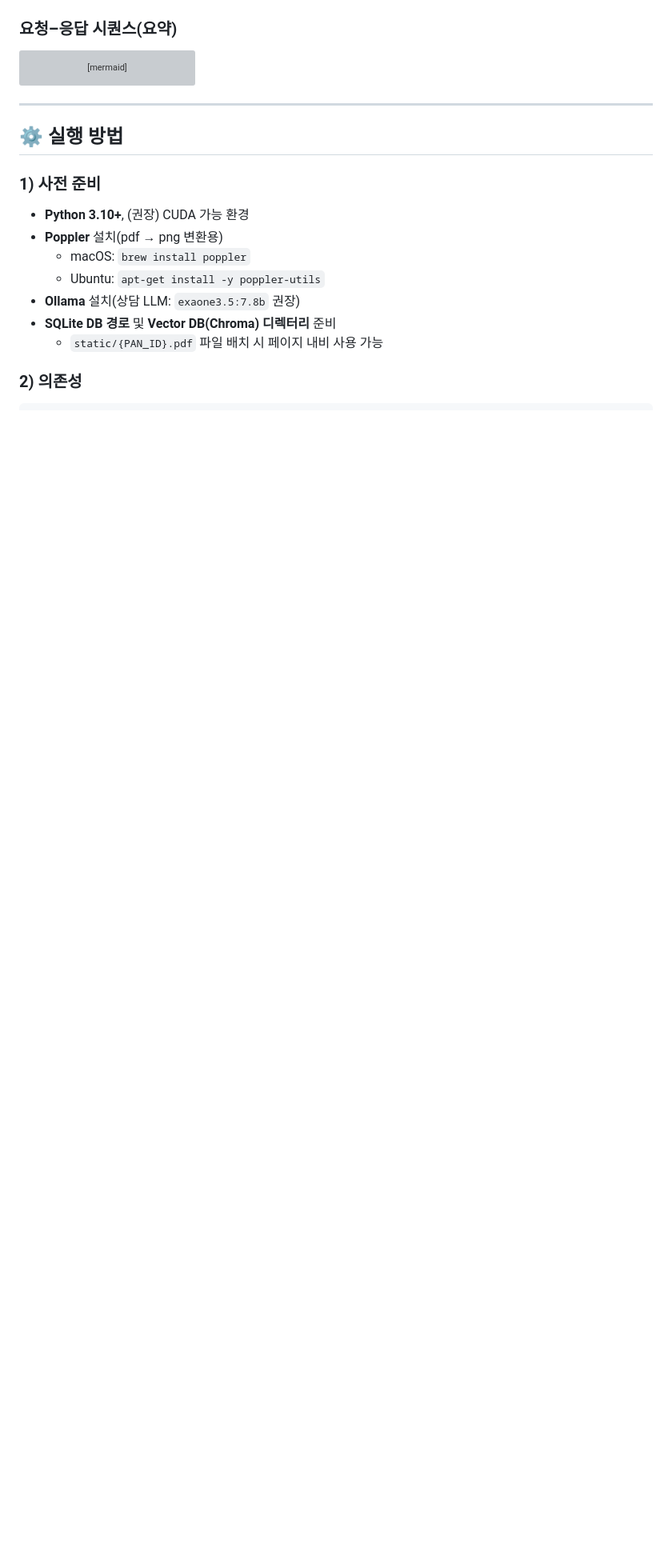
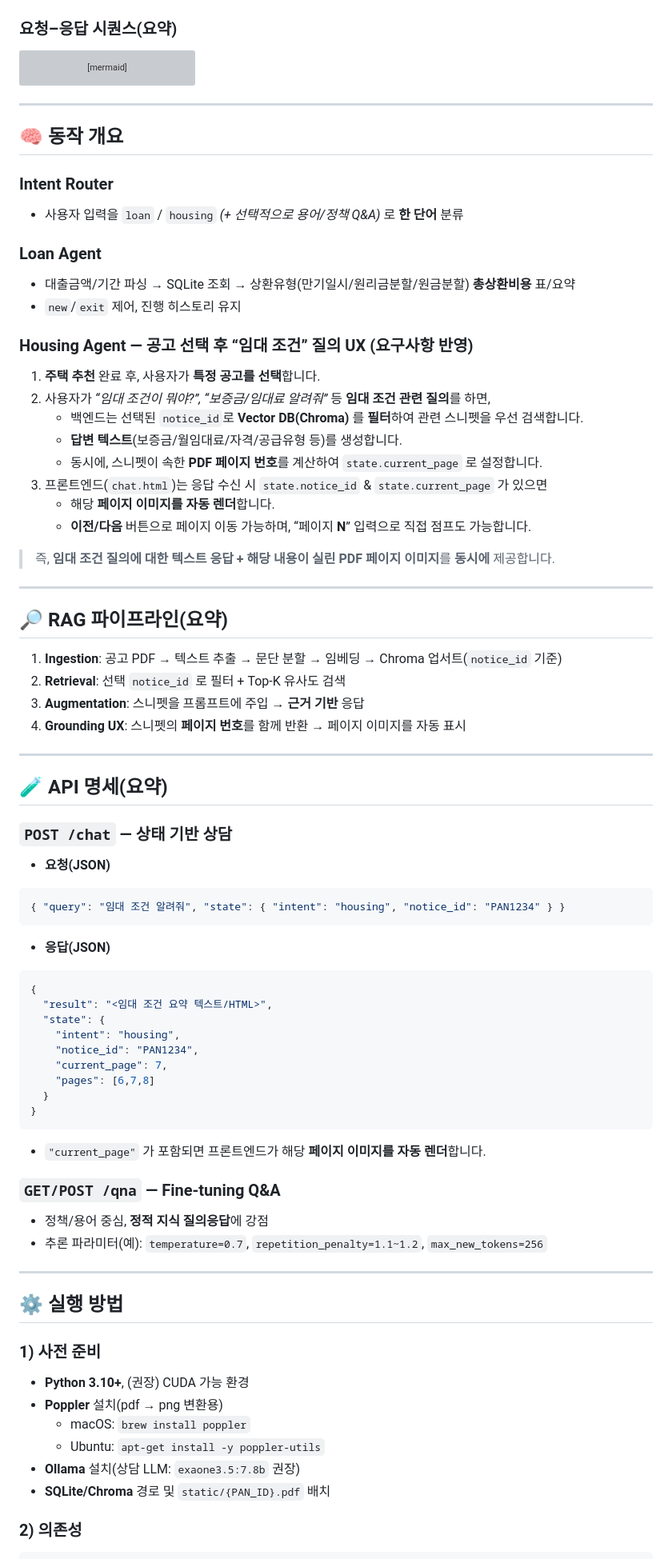
Before and after one commit to ChangMin59/welhome, a Markdown page: README.md, the part around one of its changes. Shown at 80% size. Rendered like a GitHub page; blank space fills up the shorter version; grey boxes are pictures that could not be loaded.

````diff
--- a/README.md
+++ b/README.md
@@ -126,6 +126,65 @@ sequenceDiagram
 
 ---
 
+## 🧠 동작 개요
+
+### Intent Router
+- 사용자 입력을 `loan` / `housing` *(+ 선택적으로 용어/정책 Q&A)* 로 **한 단어** 분류
+
+### Loan Agent
+- 대출금액/기간 파싱 → SQLite 조회 → 상환유형(만기일시/원리금분할/원금분할) **총상환비용** 표/요약
+- `new`/`exit` 제어, 진행 히스토리 유지
+
+### Housing Agent — **공고 선택 후 “임대 조건” 질의 UX (요구사항 반영)**
+1. **주택 추천** 완료 후, 사용자가 **특정 공고를 선택**합니다.
+2. 사용자가 *“임대 조건이 뭐야?”, “보증금/임대료 알려줘”* 등 **임대 조건 관련 질의**를 하면,
+   - 백엔드는 선택된 `notice_id`로 **Vector DB(Chroma)** 를 **필터**하여 관련 스니펫을 우선 검색합니다.
+   - **답변 텍스트**(보증금/월임대료/자격/공급유형 등)를 생성합니다.
+   - 동시에, 스니펫이 속한 **PDF 페이지 번호**를 계산하여 `state.current_page` 로 설정합니다.
+3. 프론트엔드(`chat.html`)는 응답 수신 시 `state.notice_id` & `state.current_page` 가 있으면
+   - 해당 **페이지 이미지를 자동 렌더**합니다.
+   - **이전/다음** 버튼으로 페이지 이동 가능하며, “페이지 **N**” 입력으로 직접 점프도 가능합니다.
+
+> 즉, **임대 조건 질의에 대한 텍스트 응답 + 해당 내용이 실린 PDF 페이지 이미지**를 **동시에** 제공합니다.
+
+---
+
+## 🔎 RAG 파이프라인(요약)
+
+1) **Ingestion**: 공고 PDF → 텍스트 추출 → 문단 분할 → 임베딩 → Chroma 업서트(`notice_id` 기준)
+2) **Retrieval**: 선택 `notice_id` 로 필터 + Top‑K 유사도 검색
+3) **Augmentation**: 스니펫을 프롬프트에 주입 → **근거 기반** 응답
+4) **Grounding UX**: 스니펫의 **페이지 번호**를 함께 반환 → 페이지 이미지를 자동 표시
+
+---
+
+## 🧪 API 명세(요약)
+
+### `POST /chat` — 상태 기반 상담
+- **요청(JSON)**
+```json
+{ "query": "임대 조건 알려줘", "state": { "intent": "housing", "notice_id": "PAN1234" } }
+```
+- **응답(JSON)**
+```json
+{
+  "result": "<임대 조건 요약 텍스트/HTML>",
+  "state": {
+    "intent": "housing",
+    "notice_id": "PAN1234",
+    "current_page": 7,
+    "pages": [6,7,8]
+  }
+}
+```
+- `"current_page"` 가 포함되면 프론트엔드가 해당 **페이지 이미지를 자동 렌더**합니다.
+
+### `GET/POST /qna` — Fine‑tuning Q&A
+- 정책/용어 중심, **정적 지식 질의응답**에 강점
+- 추론 파라미터(예): `temperature=0.7`, `repetition_penalty=1.1~1.2`, `max_new_tokens=256`
+
+---
+
 ## ⚙️ 실행 방법
 
 ### 1) 사전 준비
@@ -134,8 +193,7 @@ sequenceDiagram
   - macOS: `brew install poppler`
   - Ubuntu: `apt-get install -y poppler-utils`
 - **Ollama** 설치(상담 LLM: `exaone3.5:7.8b` 권장)
-- **SQLite DB 경로** 및 **Vector DB(Chroma) 디렉터리** 준비
-  - `static/{PAN_ID}.pdf` 파일 배치 시 페이지 내비 사용 가능
+- **SQLite/Chroma** 경로 및 `static/{PAN_ID}.pdf` 배치
 
 ### 2) 의존성
 ```bash
````
Also changed, not shown: other parts of README.md (+21 -52 lines).
